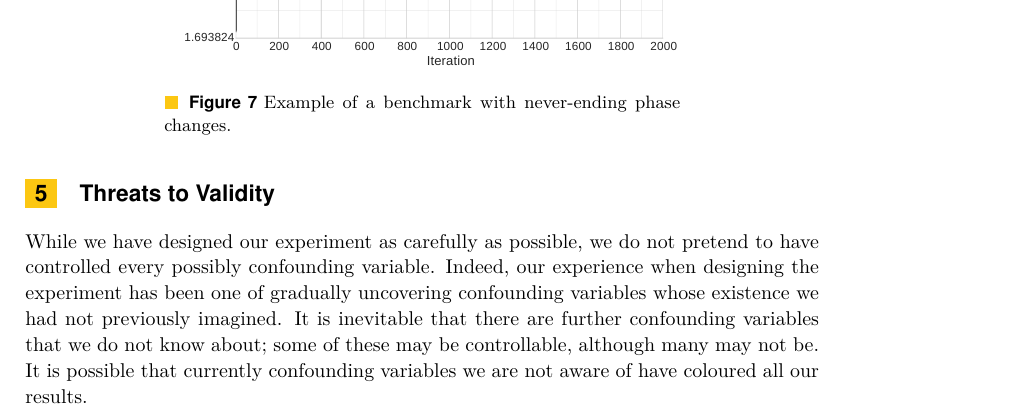
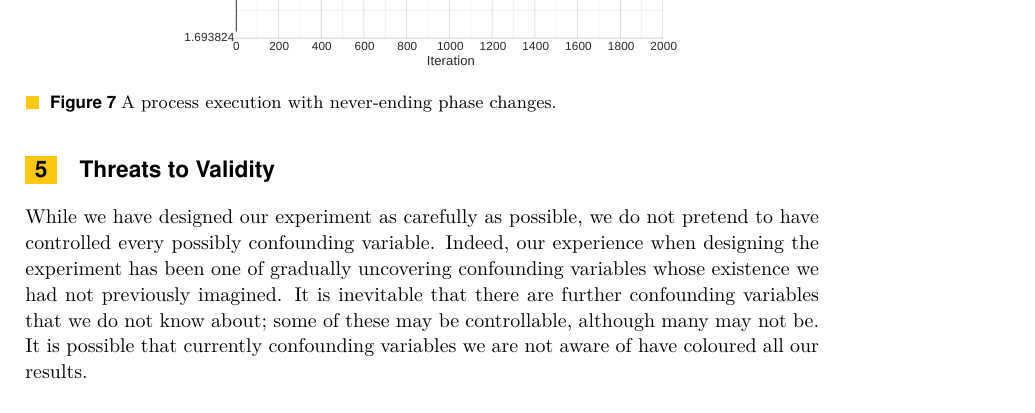
Before and after one commit to softdevteam/warmup_paper, a LaTeX paper (warmup.tex): part of page 11 of 14, cut so that both start at the same text. Compiled offline with pdfLaTeX.

Commit message:
Move remaining captions not in side-by-side mode outside of minipage, allowing wider caption.

```diff
--- a/warmup.tex
+++ b/warmup.tex
@@ -649,10 +649,10 @@ become cyclic etc.
 \makebox[\textwidth][c]{
 \begin{minipage}{.65\textwidth}
 \includegraphics[width=\textwidth]{examples/late1}
-\caption{Example of a benchmark with never-ending phase changes.}
-\label{fig:examples:neverending}
 \end{minipage}
 }
+\caption{A process execution with never-ending phase changes.}
+\label{fig:examples:neverending}
 \end{figure}
 
 \textbf{Never-ending Phase Changes} \label{sub:long}
```
